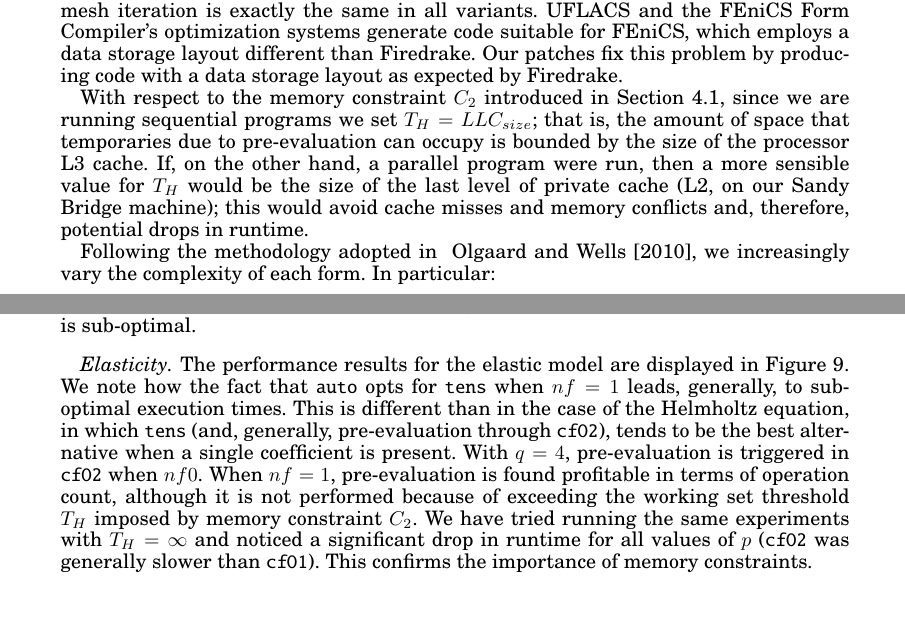
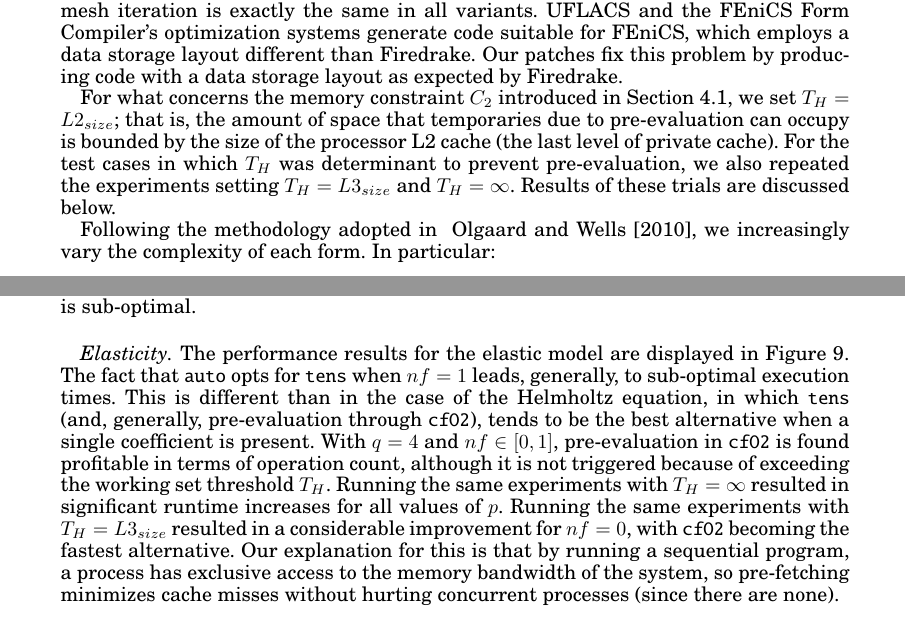
Before and after one commit to FabioLuporini/Paper-COFFE, a LaTeX paper (TOMS_Paper/assembly.tex): two parts of pages 14 and 18 of 19, joined at a grey line, cut so that both start at the same text. The pictures show the PDF file TOMS_Paper/assembly.pdf that the author committed with the source.

Commit message:
Readjust Th discussion

```diff
--- a/TOMS_Paper/assembly.tex
+++ b/TOMS_Paper/assembly.tex
@@ -482,7 +482,7 @@ The values that we report are the average of three runs with ``warm cache'' (no
 
 For a fair comparison, small patches (publicly available) were written to be able to run all simulations through Firedrake: this means the cost of matrix insertion and mesh iteration is exactly the same in all variants. UFLACS and the FEniCS Form Compiler's optimization systems generate code suitable for FEniCS, which employs a data storage layout different than Firedrake. Our patches fix this problem by producing code with a data storage layout as expected by Firedrake.
 
-With respect to the memory constraint $C_2$ introduced in Section~\ref{sec:mem-const}, since we are running sequential programs we set $T_H = LLC_{size}$; that is, the amount of space that temporaries due to pre-evaluation can occupy is bounded by the size of the processor L3 cache. If, on the other hand, a parallel program were run, then a more sensible value for $T_H$ would be the size of the last level of private cache (L2, on our Sandy Bridge machine); this would avoid cache misses and memory conflicts and, therefore, potential drops in runtime.
+For what concerns the memory constraint $C_2$ introduced in Section~\ref{sec:mem-const}, we set $T_H = L2_{size}$; that is, the amount of space that temporaries due to pre-evaluation can occupy is bounded by the size of the processor L2 cache (the last level of private cache). For the test cases in which $T_H$ was determinant to prevent pre-evaluation, we also repeated the experiments setting $T_H = L3_{size}$ and $T_H = \infty$. Results of these trials are discussed below.
 
 Following the methodology adopted in ~\citeN{quadrature1}, we increasingly vary the complexity of each form. In particular:
 \begin{itemize}
@@ -544,7 +544,7 @@ From analysis of Figure~\ref{fig:mass}, we can see that \texttt{cfO2} represents
 Figure~\ref{fig:helmholtz} shows that the performance improvements achieved by various code variants over a non-optimized implementation can be significant. We appreciate the fact that the relative order of the employed function spaces plays a key role in the code synthesis choice. Take, for example, the case $[q=3, p=1, nf=2]$. The adoption of pre-evaluation makes a tremendous speed up be achievable by $cfO2$ over the competitors. On the other hand, \texttt{auto} triggers \texttt{quad} (since one monomial in the form has two derivatives and two coefficients, which exceeds the threshold within which \texttt{tens} is selected), which, just like the other quadrature-based variants \texttt{ufls} and \texttt{cfO1}, is sub-optimal.
 
 \paragraph{Elasticity}
-The performance results for the elastic model are displayed in Figure~\ref{fig:elasticity}. We note how the fact that \texttt{auto} opts for \texttt{tens} when $nf=1$ leads, generally, to sub-optimal execution times. This is different than in the case of the Helmholtz equation, in which \texttt{tens} (and, generally, pre-evaluation through \texttt{cfO2}), tends to be the best alternative when a single coefficient is present. With $q=4$, pre-evaluation is triggered in \texttt{cfO2} when $nf0$. When $nf=1$, pre-evaluation is found profitable in terms of operation count, although it is not performed because of exceeding the working set threshold $T_H$ imposed by memory constraint $C_2$. We have tried running the same experiments with $T_H = \infty$ and noticed a significant drop in runtime for all values of $p$ (\texttt{cfO2} was generally slower than \texttt{cfO1}). This confirms the importance of memory constraints.
+The performance results for the elastic model are displayed in Figure~\ref{fig:elasticity}. The fact that \texttt{auto} opts for \texttt{tens} when $nf=1$ leads, generally, to sub-optimal execution times. This is different than in the case of the Helmholtz equation, in which \texttt{tens} (and, generally, pre-evaluation through \texttt{cfO2}), tends to be the best alternative when a single coefficient is present. With $q=4$ and $nf \in [0, 1]$, pre-evaluation in \texttt{cfO2} is found profitable in terms of operation count, although it is not triggered because of exceeding the working set threshold $T_H$. Running the same experiments with $T_H = \infty$ resulted in significant runtime increases for all values of $p$. Running the same experiments with $T_H = L3_{size}$ resulted in a considerable improvement for $nf = 0$, with \texttt{cfO2} becoming the fastest alternative. Our explanation for this is that by running a sequential program, a process has exclusive access to the memory bandwidth of the system, so pre-fetching minimizes cache misses without hurting concurrent processes (since there are none).
 
 \paragraph{Hyperelasticity}
 In the hyperelastic model experiments, pre-evaluation is never triggered by \texttt{cfO2}. This is a consequence of the form complexity, which makes the increase factor overwhelm any potential flop reduction. Another distinguishing aspect is the use of vector-valued function spaces, which requires a technique as in Section~\ref{sec:zeros} to avoid wasteful operations over zero-valued entries; \texttt{quad}, \texttt{tens}, \texttt{ufls} and \texttt{cfO2} employ different techniques. Results are displayed in Figure~\ref{fig:hyperelasticity}. \texttt{cfO2} is the best alternative due to removing sharing from the multilinear loop nest and optimization of integration-dependent expressions. \texttt{ufls} performs generally well and exhibits significant speed ups over non-optimized syntheses; this is a result of the effort in optimizing integration-dependent expressions.
```
Also changed, not shown: TOMS_Paper/assembly.pdf, TOMS_Paper/assembly.tex (2 more changed lines), 1 other file.
